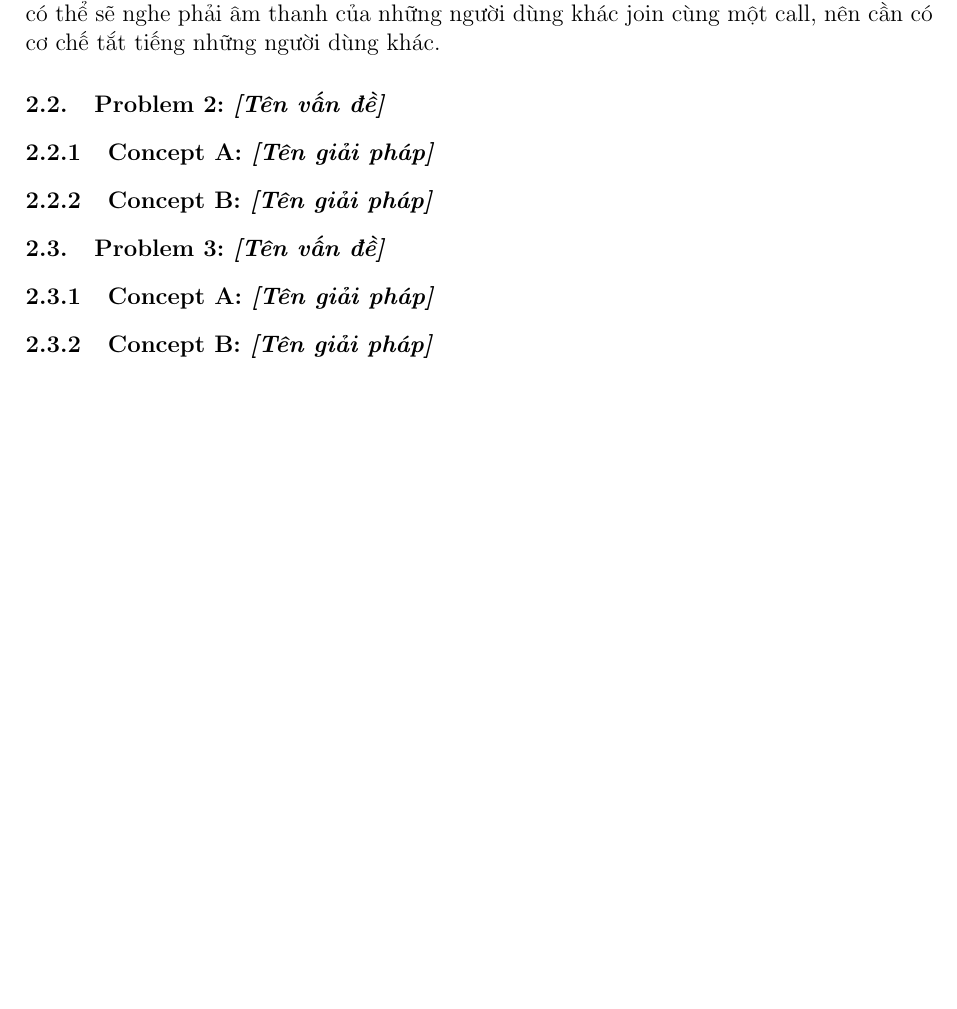
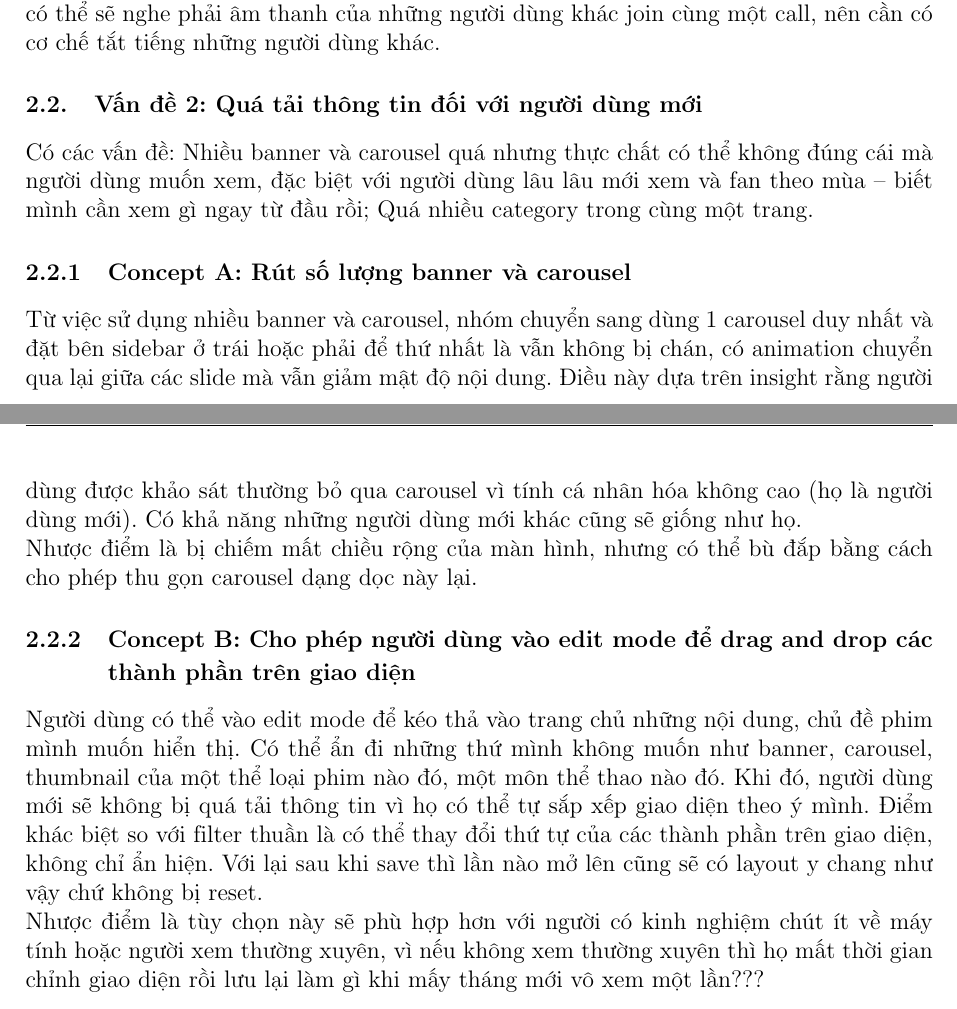
Before and after one commit to codefulTM/UI_Design_PA2, a LaTeX document (GroupID-PA2-ProjectProposal.tex, which reads sections/proposal/part2-conceptual-solutions.tex): part of page 5 of 6 before the commit and two parts of pages 4 and 5 of 6 after it, the two joined at a grey line, cut so that both start at the same text, the shorter picture padded with empty space. Compiled offline with pdfLaTeX.

Commit message:
Refactor problem descriptions and solutions for improved clarity in project proposal

```diff
--- a/sections/proposal/part2-conceptual-solutions.tex
+++ b/sections/proposal/part2-conceptual-solutions.tex
@@ -33,20 +33,28 @@ Nhược điểm là tốn chi phí AI (dù không nhiều vì không phải l
 
 Nhược điểm là giải pháp này chỉ khả thi khi số lượng người dùng sớm join vào đủ lớn để tạo ra một mạng lưới video call. Nếu không, những người dùng sau sẽ vẫn phải xem trực tiếp từ server chính, dẫn đến tình trạng lag vẫn xảy ra. Với lại những người xem chung có thể sẽ nghe phải âm thanh của những người dùng khác join cùng một call, nên cần có cơ chế tắt tiếng những người dùng khác.
 
-\subsection{Problem 2: \textit{[Tên vấn đề]}}
+% \subsection{Vấn đề 2: Giao diện quá nhiều hình ảnh, thiếu thông tin văn bản}
+% % TODO: Tương tự — 2-3 concepts khác nhau
+%
+% \subsubsection{Concept A: \textit{[Tên giải pháp]}}
+% % TODO
+%
+% \subsubsection{Concept B: \textit{[Tên giải pháp]}}
+% % TODO
+
+\subsection{Vấn đề 2: Quá tải thông tin đối với người dùng mới}
 % TODO: Tương tự — 2-3 concepts khác nhau
 
-\subsubsection{Concept A: \textit{[Tên giải pháp]}}
+Có các vấn đề: Nhiều banner và carousel quá nhưng thực chất có thể không đúng cái mà người dùng muốn xem, đặc biệt với người dùng lâu lâu mới xem và fan theo mùa -- biết mình cần xem gì ngay từ đầu rồi; Quá nhiều category trong cùng một trang.
+
+\subsubsection{Concept A: Rút số lượng banner và carousel}
 % TODO
+Từ việc sử dụng nhiều banner và carousel, nhóm chuyển sang dùng 1 carousel duy nhất và đặt bên sidebar ở trái hoặc phải để thứ nhất là vẫn không bị chán, có animation chuyển qua lại giữa các slide mà vẫn giảm mật độ nội dung. Điều này dựa trên insight rằng người dùng được khảo sát thường bỏ qua carousel vì tính cá nhân hóa không cao (họ là người dùng mới). Có khả năng những người dùng mới khác cũng sẽ giống như họ.
 
-\subsubsection{Concept B: \textit{[Tên giải pháp]}}
+Nhược điểm là bị chiếm mất chiều rộng của màn hình, nhưng có thể bù đắp bằng cách cho phép thu gọn carousel dạng dọc này lại.
+
+\subsubsection{Concept B: Cho phép người dùng vào edit mode để drag and drop các thành phần trên giao diện}
 % TODO
+Người dùng có thể vào edit mode để kéo thả vào trang chủ những nội dung, chủ đề phim mình muốn hiển thị. Có thể ẩn đi những thứ mình không muốn như banner, carousel, thumbnail của một thể loại phim nào đó, một môn thể thao nào đó. Khi đó, người dùng mới sẽ không bị quá tải thông tin vì họ có thể tự sắp xếp giao diện theo ý mình. Điểm khác biệt so với filter thuần là có thể thay đổi thứ tự của các thành phần trên giao diện, không chỉ ẩn hiện. Với lại sau khi save thì lần nào mở lên cũng sẽ có layout y chang như vậy chứ không bị reset.
 
-\subsection{Problem 3: \textit{[Tên vấn đề]}}
-% TODO: Tương tự — 2-3 concepts khác nhau
-
-\subsubsection{Concept A: \textit{[Tên giải pháp]}}
-% TODO
-
-\subsubsection{Concept B: \textit{[Tên giải pháp]}}
-% TODO
+Nhược điểm là tùy chọn này sẽ phù hợp hơn với người có kinh nghiệm chút ít về máy tính hoặc người xem thường xuyên, vì nếu không xem thường xuyên thì họ mất thời gian chỉnh giao diện rồi lưu lại làm gì khi mấy tháng mới vô xem một lần???
```
Also changed, not shown: sections/proposal/part1-identified-problems.tex (+12 -12 lines), GroupID-PA2-ProjectProposal.pdf, 1 other file.
